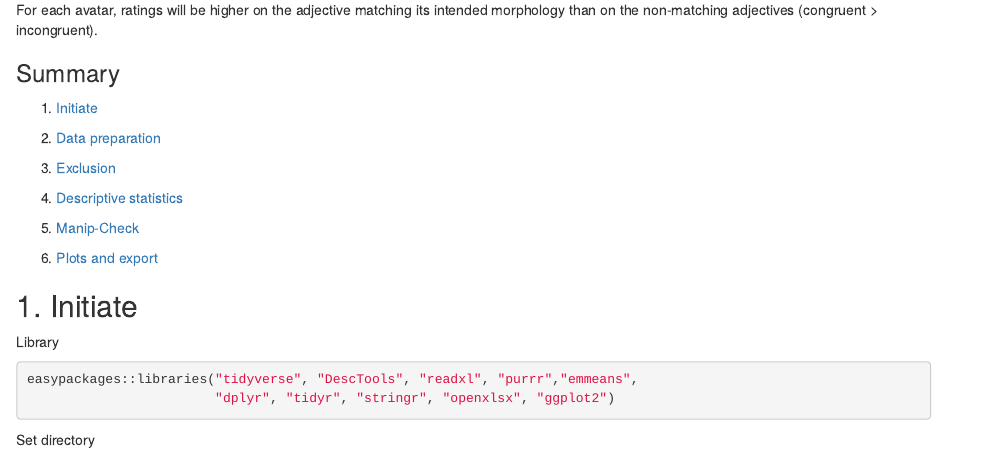
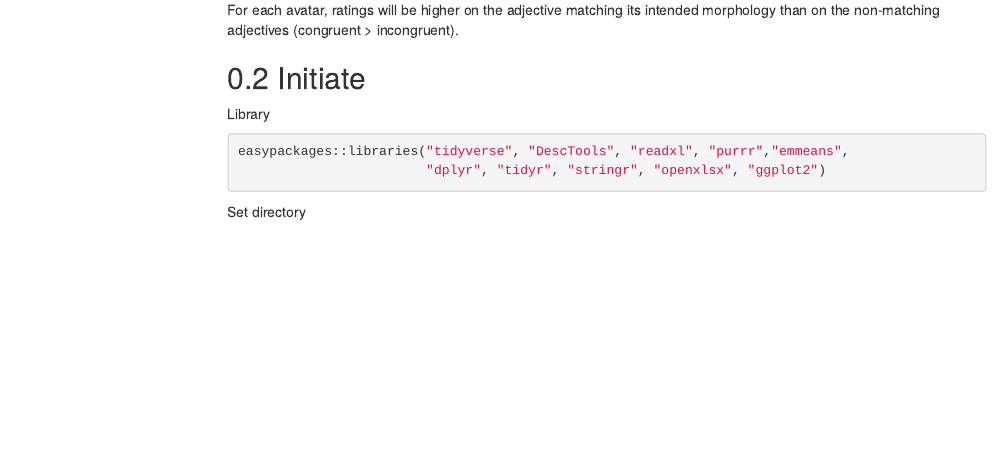
Before and after one commit to DelphineHun-student/Hund.Delphine-Project, an R Markdown document (PRG/02_statistics.Rmd): the page in a window 1100 px wide, from 310 px down before the commit and from 350 px down after it, so that both start at the same text. Rendered offline with R 4.5, knitr and Pandoc, with nearby package versions; some code elsewhere in the file could not run offline; menus at the side of the page are left out.

Commit message:
Creation of automatic summary
Automatic summary and table of contents

````diff
--- a/PRG/02_statistics.Rmd
+++ b/PRG/02_statistics.Rmd
@@ -2,5 +2,11 @@
 title: "Pre-manip V2 avatar morphologies : statistical analyses"
 output:
   html_document:
+    toc: true
+    toc_depth: 3
+    toc_float:
+      collapsed: true
+      smooth_scroll: true
+    number_sections: true
     df_print: paged
 ---
@@ -14,21 +21,7 @@
 ### Hypotheses
 For each avatar, ratings will be higher on the adjective matching its intended morphology than on the non-matching adjectives (congruent > incongruent).
 
-### Summary
-1. [Initiate](#initiate)
-
-2. [Data preparation](#data-preparation)
-
-3. [Exclusion](#exclusion)
-
-4. [Descriptive statistics](#descriptive-statistics)
-
-5. [Manip-Check](#manip-check)
-
-6. [Plots and export](#plots-and-export)
-
-
-## 1. Initiate
+## Initiate
 <a name="initiate"></a>
 Library
 ```{r}
````
Also changed, not shown: PRG/02_statistics.html (added), PRG/02_statistics.Rmd (3 more changed lines).
